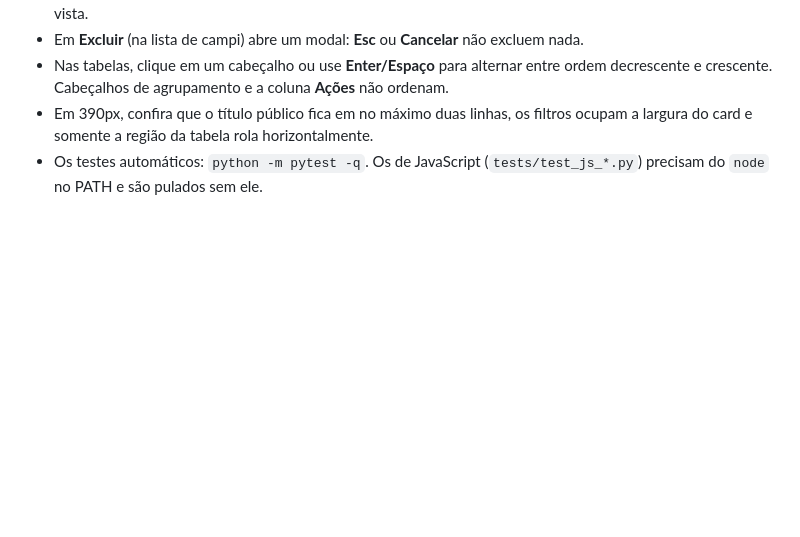
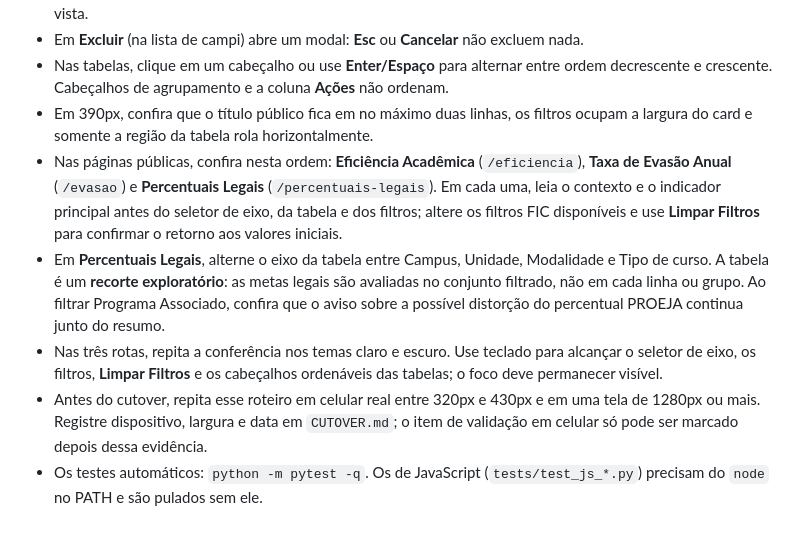
Before and after one commit to fabiodinizrossi/CalcSISTEC, a Markdown page: TESTAR.md, the part around the change. GitHub-like rendering; blank space fills up the shorter version.

Commit message:
docs: atualiza roteiro das páginas públicas padronizadas

```diff
--- a/TESTAR.md
+++ b/TESTAR.md
@@ -176,5 +176,20 @@ percentuais, datas, células vazias, cabeçalhos com `rowspan`/`colspan` e tecla
   decrescente e crescente. Cabeçalhos de agrupamento e a coluna **Ações** não ordenam.
 - Em 390px, confira que o título público fica em no máximo duas linhas, os filtros ocupam
   a largura do card e somente a região da tabela rola horizontalmente.
+- Nas páginas públicas, confira nesta ordem: **Eficiência Acadêmica** (`/eficiencia`),
+  **Taxa de Evasão Anual** (`/evasao`) e **Percentuais Legais** (`/percentuais-legais`).
+  Em cada uma, leia o contexto e o indicador principal antes do seletor de eixo, da tabela
+  e dos filtros; altere os filtros FIC disponíveis e use **Limpar Filtros** para confirmar
+  o retorno aos valores iniciais.
+- Em **Percentuais Legais**, alterne o eixo da tabela entre Campus, Unidade, Modalidade
+  e Tipo de curso. A tabela é um **recorte exploratório**: as metas legais são avaliadas
+  no conjunto filtrado, não em cada linha ou grupo. Ao filtrar Programa Associado, confira
+  que o aviso sobre a possível distorção do percentual PROEJA continua junto do resumo.
+- Nas três rotas, repita a conferência nos temas claro e escuro. Use teclado para alcançar
+  o seletor de eixo, os filtros, **Limpar Filtros** e os cabeçalhos ordenáveis das tabelas;
+  o foco deve permanecer visível.
+- Antes do cutover, repita esse roteiro em celular real entre 320px e 430px e em uma tela
+  de 1280px ou mais. Registre dispositivo, largura e data em `CUTOVER.md`; o item de
+  validação em celular só pode ser marcado depois dessa evidência.
 - Os testes automáticos: `python -m pytest -q`. Os de JavaScript (`tests/test_js_*.py`) precisam do `node` no PATH
   e são pulados sem ele.
```
Also changed, not shown: 1 other file.
